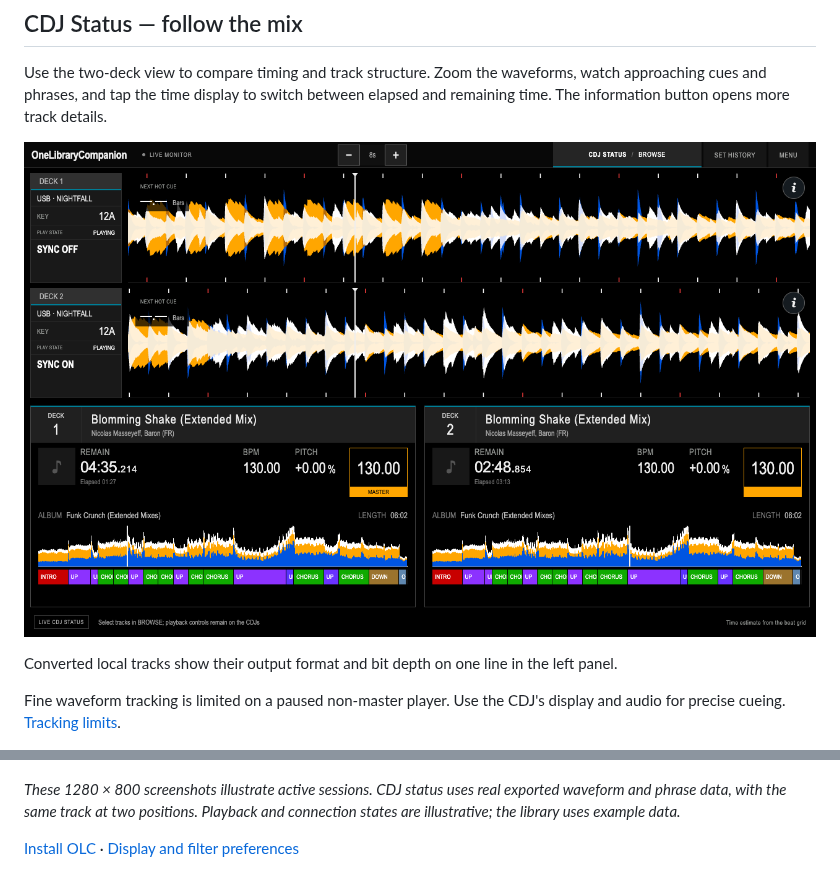
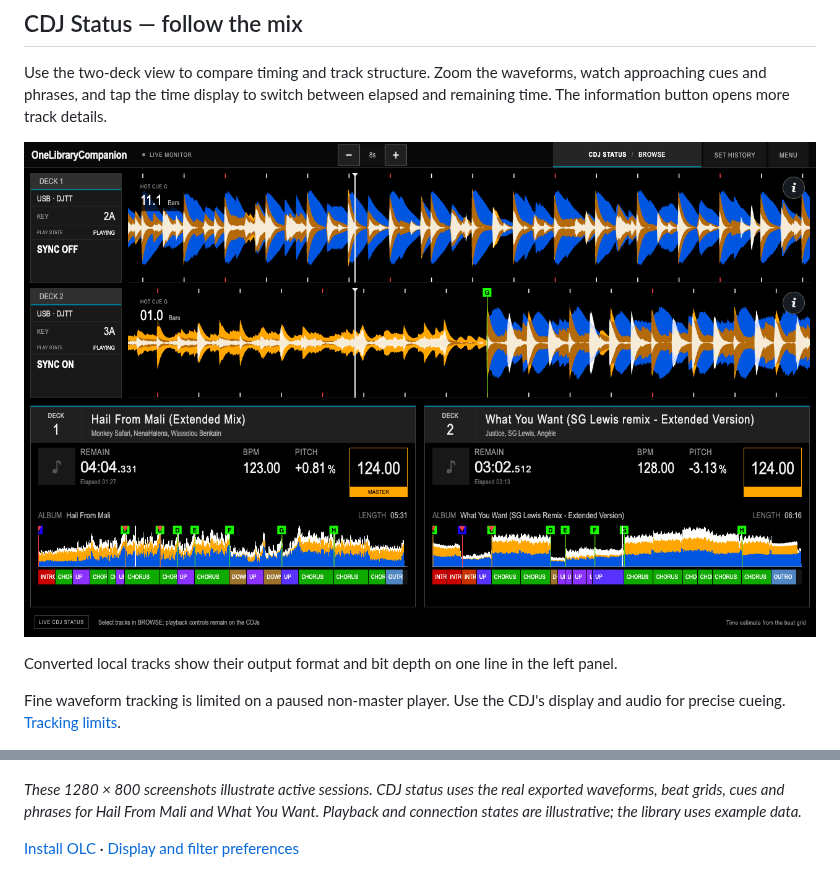
Before and after one commit to hdelplan/OneLibraryCompanion, a Markdown page: docs/screenshots.md, 2 parts joined by grey strips. Drawn GitHub-style; pictures changed too: docs/screenshots/cdj-status.png.

```diff
--- a/docs/screenshots.md
+++ b/docs/screenshots.md
@@ -8,7 +8,7 @@ Follow the mix, choose your next track and keep a record of the set. Playback an
 
 Use the two-deck view to compare timing and track structure. Zoom the waveforms, watch approaching cues and phrases, and tap the time display to switch between elapsed and remaining time. The information button opens more track details.
 
-![CDJ status](screenshots/cdj-status.png)
+![CDJ status](screenshots/cdj-status.png?v=2)
 
 Converted local tracks show their output format and bit depth on one line in the left panel.
 
@@ -30,6 +30,6 @@ Choose **Start set** before playing and **Finish & save** afterwards. Edit the t
 
 ![Set history](screenshots/set-history.png)
 
-*These 1280 × 800 screenshots illustrate active sessions. CDJ status uses real exported waveform and phrase data, with the same track at two positions. Playback and connection states are illustrative; the library uses example data.*
+*These 1280 × 800 screenshots illustrate active sessions. CDJ status uses the real exported waveforms, beat grids, cues and phrases for Hail From Mali and What You Want. Playback and connection states are illustrative; the library uses example data.*
 
 [Install OLC](distribution.md) · [Display and filter preferences](configuration.md)
```
Also changed, not shown: README.md (+1 -1 lines), 1 other file.
